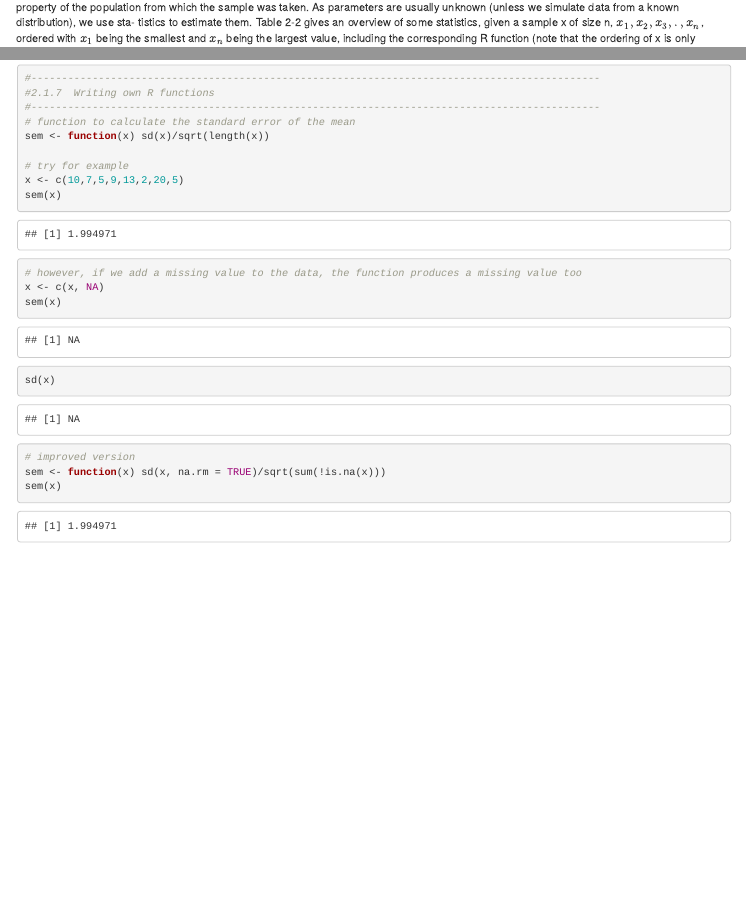
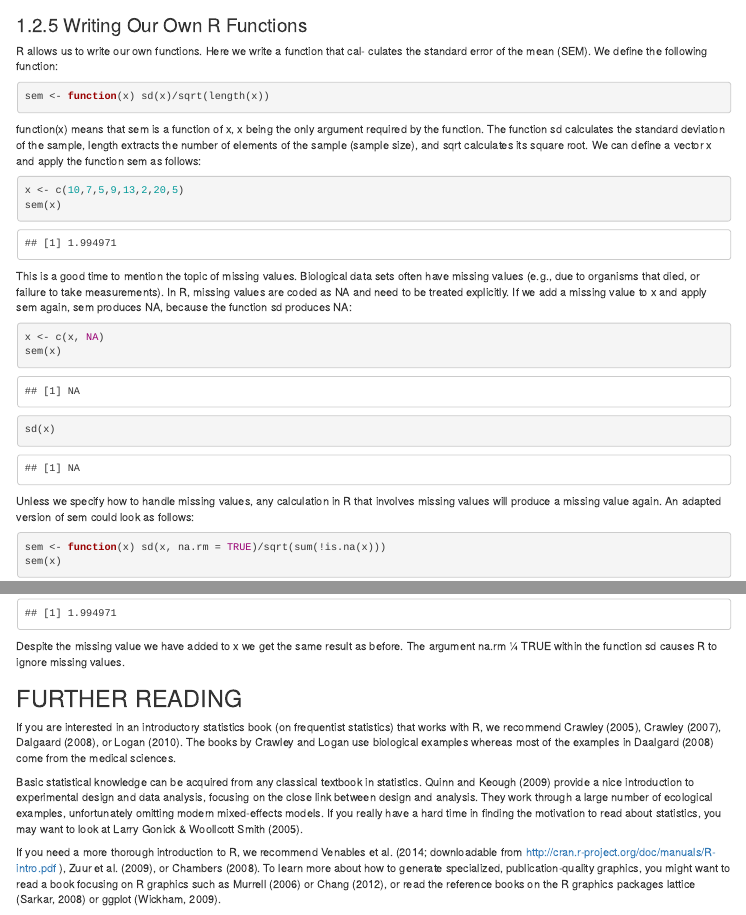
Before and after one commit to TobiasRoth/BDAEcology, an R Markdown document (02-prerequisites.Rmd): the page in a window 1100 px wide, from 3960 px down before the commit and from 6180 px down after it, and a second part further down, joined at a grey line. Rendered offline with R 4.5, knitr and Pandoc, with nearby package versions; drawn as R Markdown's standard HTML page in place of the format the file asks for; some code elsewhere in the file could not run offline.

Commit message:
Letztes Kapitel Chapter 2

````diff
--- a/02-prerequisites.Rmd
+++ b/02-prerequisites.Rmd
@@ -186,26 +186,42 @@ points(totCort ~ Age, data = cortbowl[cortbowl$Implant == "C",], pch = 20)
 ```
 
 
+### Writing Our Own R Functions
 
+R allows us to write our own functions. Here we write a function that cal- culates the standard error of the mean (SEM). We define the following function:
 
 ```{r}
-#---------------------------------------------------------------------------------------------
-#2.1.7	Writing own R functions
-#---------------------------------------------------------------------------------------------
-# function to calculate the standard error of the mean
 sem <- function(x) sd(x)/sqrt(length(x))
+```
 
-# try for example
+function(x) means that sem is a function of x, x being the only argument required by the function. The function sd calculates the standard deviation of the sample, length extracts the number of elements of the sample (sample size), and sqrt calculates its square root. We can define a vector x and apply the function sem as follows:
+
+```{r}
 x <- c(10,7,5,9,13,2,20,5)
 sem(x)
+```
 
-# however, if we add a missing value to the data, the function produces a missing value too
+This is a good time to mention the topic of missing values. Biological data sets often have missing values (e.g., due to organisms that died, or failure to take measurements). In R, missing values are coded as NA and need to be treated explicitly. If we add a missing value to x and apply sem again, sem produces NA, because the function sd produces NA:
+
+```{r}
 x <- c(x, NA)
 sem(x)
 sd(x)
+```
 
+Unless we specify how to handle missing values, any calculation in R that involves missing values will produce a missing value again. An adapted version of sem could look as follows:
 
-# improved version
+```{r}
 sem <- function(x) sd(x, na.rm = TRUE)/sqrt(sum(!is.na(x)))
 sem(x)
 ```
+
+Despite the missing value we have added to x we get the same result as before. The argument na.rm 1⁄4 TRUE within the function sd causes R to ignore missing values.
+
+## FURTHER READING {-}
+If you are interested in an introductory statistics book (on frequentist statistics) that works with R, we recommend Crawley (2005), Crawley (2007), Dalgaard (2008), or Logan (2010). The books by Crawley and Logan use biological examples whereas most of the examples in Daalgard (2008) come from the medical sciences.
+
+Basic statistical knowledge can be acquired from any classical textbook in statistics. Quinn and Keough (2009) provide a nice introduction to experimental design and data analysis, focusing on the close link between design and analysis. They work through a large number of ecological examples, unfortunately omitting modern mixed-effects models. If you really have a hard time in finding the motivation to read about statistics, you may want to look at Larry Gonick & Woollcott Smith (2005).
+
+If you need a more thorough introduction to R, we recommend Venables et al. (2014; downloadable from http://cran.r-project.org/doc/manuals/R-intro.pdf ), Zuur et al. (2009), or Chambers (2008).
+To learn more about how to generate specialized, publication-quality graphics, you might want to read a book focusing on R graphics such as Murrell (2006) or Chang (2012), or read the reference books on the R graphics packages lattice (Sarkar, 2008) or ggplot (Wickham, 2009).
````
Also changed, not shown: docs/02-prerequisites.md, docs/search_index.json, 5 other files.
